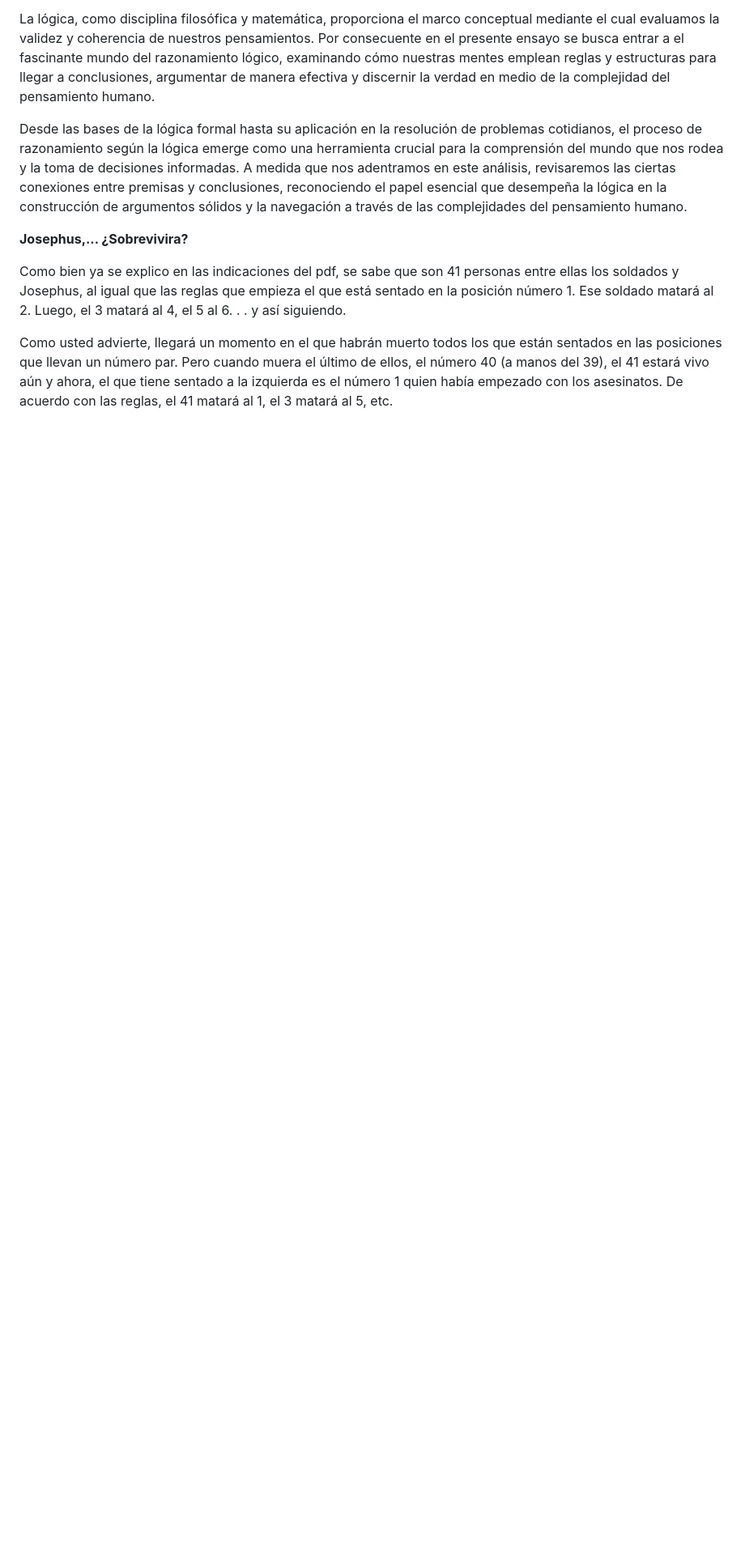
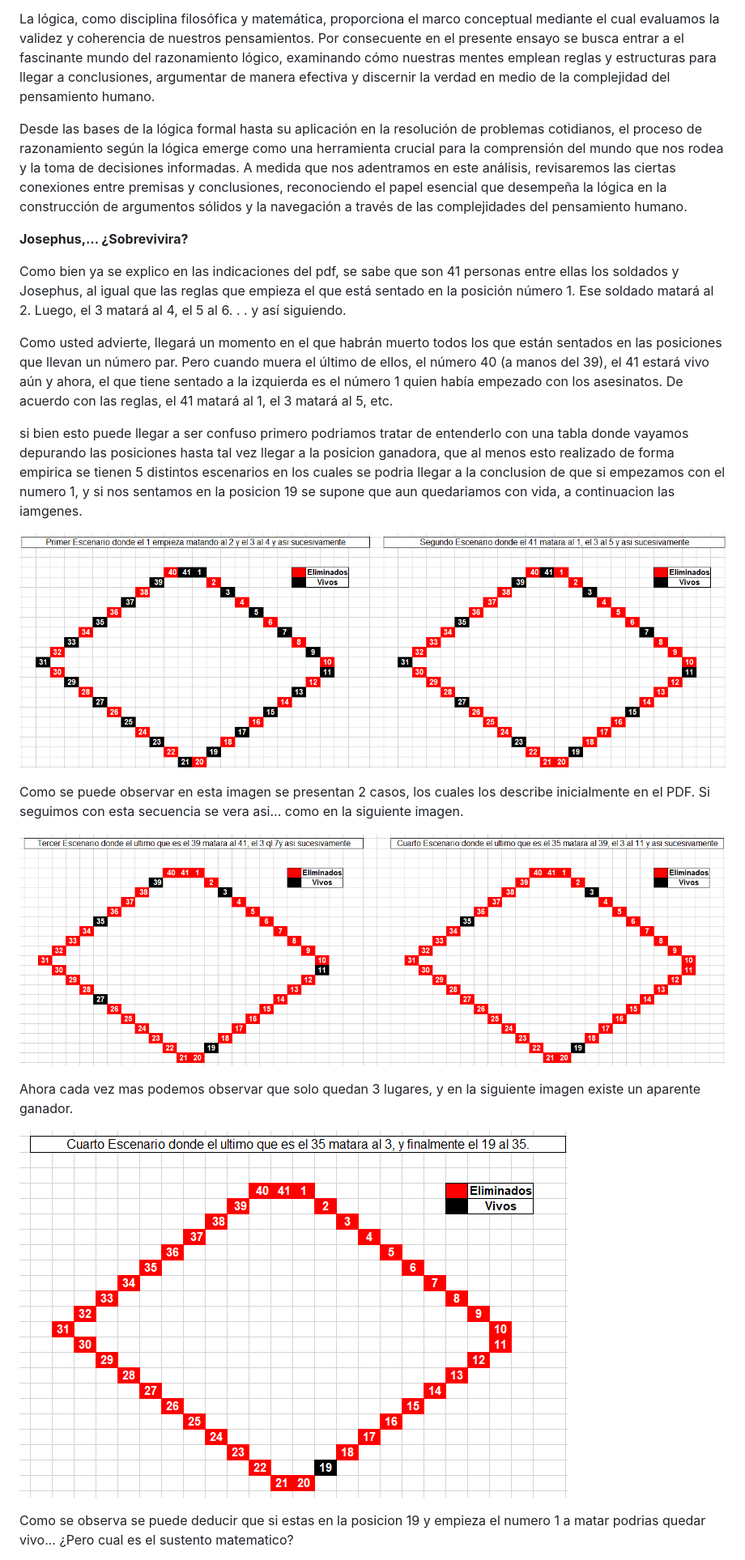
Before and after one commit to cracklitos16/IAAD20231011Tareas, a Markdown page: Practica 6.- Introducción a la IA El proceso de razonamiento segun la logica/EnsayoSolucionJosephus.md, the part around the change printed below. Shown: that part at 81% size. Drawn GitHub-style; pictures changed too: Practica 6.- Introducción a la IA El proceso de razonamiento segun la logica/soldados1.png (added), Practica 6.- Introducción a la IA El proceso de razonamiento segun la logica/soldados2.png (added), Practica 6.- Introducción a la IA El proceso de razonamiento segun la logica/soldados3.png (added); blank space fills up the shorter version.

Commit message:
Actualizacion de ensayo y codigo

```diff
--- a/Practica 6.- Introducción a la IA El proceso de razonamiento segun la logica/EnsayoSolucionJosephus.md
+++ b/Practica 6.- Introducción a la IA El proceso de razonamiento segun la logica/EnsayoSolucionJosephus.md
@@ -15,3 +15,18 @@ __Josephus,... ¿Sobrevivira?__
 Como bien ya se explico en las indicaciones del pdf, se sabe que son 41 personas entre ellas los soldados y Josephus, al igual que las reglas que empieza el que está sentado en la posición número 1. Ese soldado matará al 2. Luego, el 3 matará al 4, el 5 al 6. . . y así siguiendo.
 
 Como usted advierte, llegará un momento en el que habrán muerto todos los que están sentados en las posiciones que llevan un número par. Pero cuando muera el último de ellos, el número 40 (a manos del 39), el 41 estará vivo aún y ahora, el que tiene sentado a la izquierda es el número 1 quien había empezado con los asesinatos. De acuerdo con las reglas, el 41 matará al 1, el 3 matará al 5, etc.
+
+si bien esto puede llegar a ser confuso primero podriamos tratar de entenderlo con una tabla donde vayamos depurando las posiciones hasta tal vez llegar a la posicion ganadora, que al menos esto realizado de forma empirica se tienen 5 distintos escenarios en los cuales se podria llegar a la conclusion de que si empezamos con el numero 1, y si nos sentamos en la posicion 19 se supone que aun quedariamos con vida, a continuacion las iamgenes.
+
+![Ejemplo solucion](soldados1.png)
+
+Como se puede observar en esta imagen se presentan 2 casos, los cuales los describe inicialmente en el PDF. Si seguimos con esta secuencia se vera asi... como en la siguiente imagen.
+
+![Ejemplo solucion](soldados2.png)
+
+Ahora cada vez mas podemos observar que solo quedan 3 lugares, y en la siguiente imagen existe un aparente ganador.
+
+![Ejemplo solucion](soldados3.png)
+
+Como se observa se puede deducir que si estas en la posicion 19 y empieza el numero 1 a matar podrias quedar vivo... ¿Pero cual es el sustento matematico?
+
```
Also changed, not shown: other parts of Practica 6.- Introducción a la IA El proceso de razonamiento segun la logica/EnsayoSolucionJosephus.md (+37 -0 lines), 1 other file.
